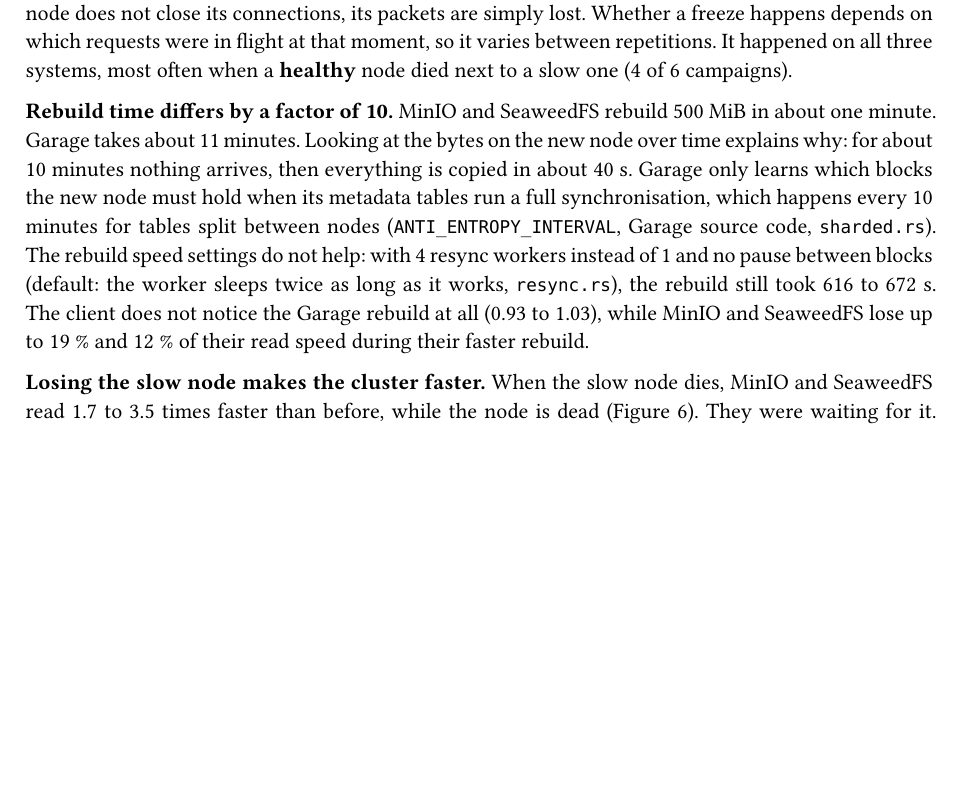
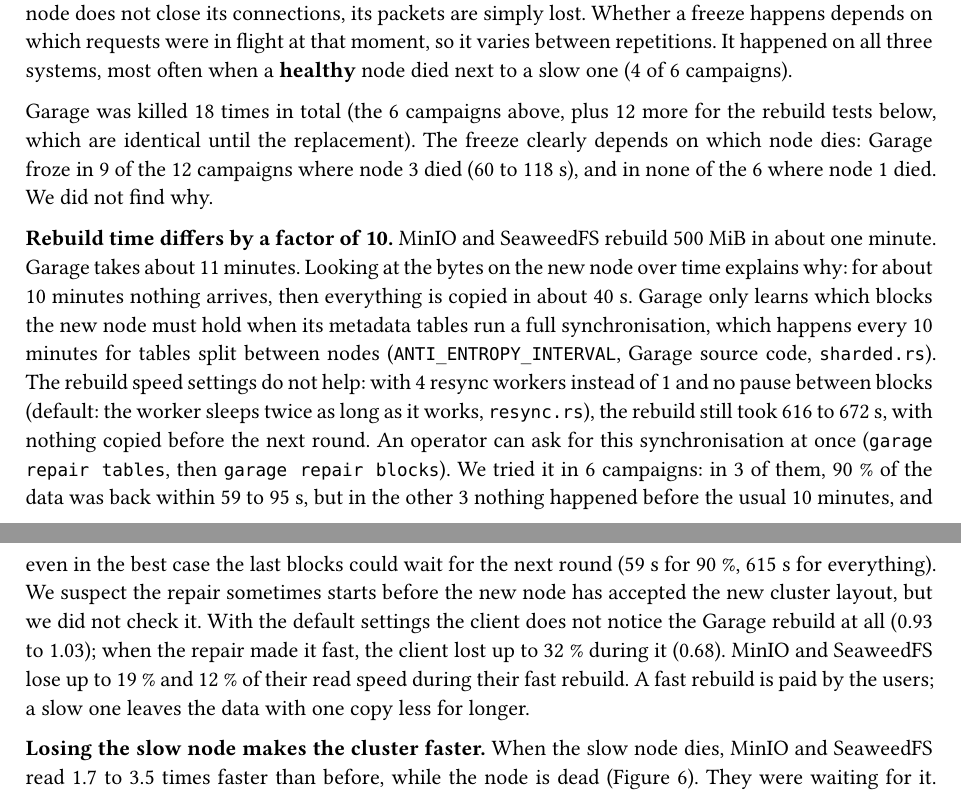
Before and after one commit to marcfusch/s3-perf-benchmark, a Typst document (report/report.typ): part of page 12 of 14 before the commit and two parts of pages 12 and 13 of 14 after it, the two joined at a grey line, cut so that both start at the same text, the shorter picture padded with empty space. Compiled offline with Typst 0.15.

Commit message:
Report: Garage freezes and immediate repair results

```diff
--- a/report/report.typ
+++ b/report/report.typ
@@ -583,6 +583,11 @@
 on all three systems, most often when a *healthy* node died next to a slow one (4 of
 6 campaigns).
 
+Garage was killed 18 times in total (the 6 campaigns above, plus 12 more for the
+rebuild tests below, which are identical until the replacement). The freeze clearly
+depends on which node dies: Garage froze in 9 of the 12 campaigns where node 3 died
+(60 to 118 s), and in none of the 6 where node 1 died. We did not find why.
+
 *Rebuild time differs by a factor of 10.* MinIO and SeaweedFS rebuild 500 MiB in
 about one minute. Garage takes about 11 minutes. Looking at the bytes on the new node
 over time explains why: for about 10 minutes nothing arrives, then everything is copied
@@ -591,11 +596,18 @@
 split between nodes (`ANTI_ENTROPY_INTERVAL`, Garage source code, `sharded.rs`). The
 rebuild speed settings do not help: with 4 resync workers instead of 1 and no pause
 between blocks (default: the worker sleeps twice as long as it works, `resync.rs`),
-the rebuild still took 616 to 672 s. The client does not notice the Garage rebuild at
-all (0.93 to 1.03), while MinIO and SeaweedFS lose up to 19 % and 12 % of their read
-speed during their faster rebuild.
-
-// RESULTS: Garage with an immediate `garage repair tables` after the replacement.
+the rebuild still took 616 to 672 s, with nothing copied before the next round. An
+operator can ask for this synchronisation at once (`garage repair tables`, then
+`garage repair blocks`). We tried it in 6 campaigns: in 3 of them, 90 % of the data
+was back within 59 to 95 s, but in the other 3 nothing happened before the usual
+10 minutes, and even in the best case the last blocks could wait for the next round
+(59 s for 90 %, 615 s for everything). We suspect the repair sometimes starts before
+the new node has accepted the new cluster layout, but we did not check it. With the
+default settings the client does not notice the Garage rebuild at all (0.93 to 1.03);
+when the repair made it fast, the client lost up to 32 % during it (0.68). MinIO and
+SeaweedFS lose up to 19 % and 12 % of their read speed during their fast rebuild. A
+fast rebuild is paid by the users; a slow one leaves the data with one copy less for
+longer.
 
 *Losing the slow node makes the cluster faster.* When the slow node dies, MinIO and
 SeaweedFS read 1.7 to 3.5 times faster than before, while the node is dead
```
